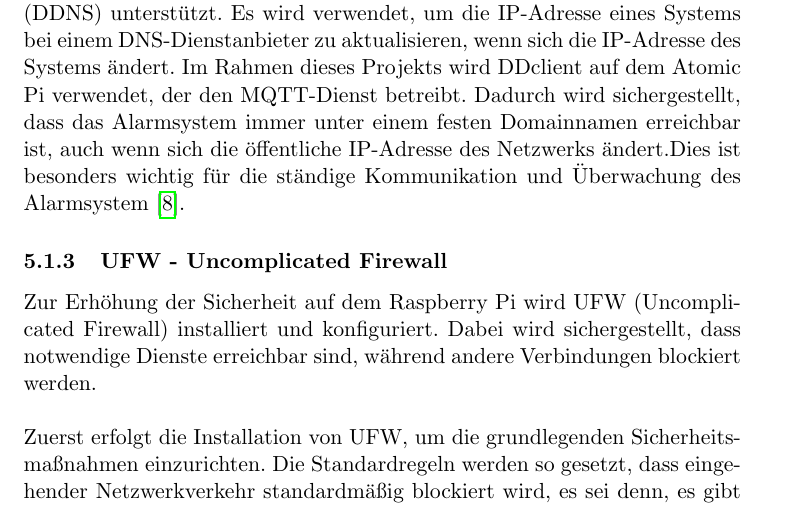
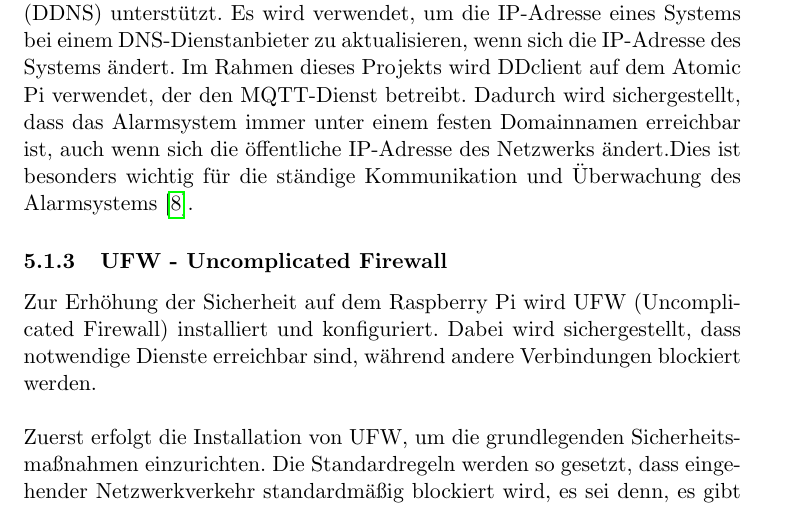
Before and after one commit to EmirTutar/Patientenmonitoring, a LaTeX document (doc/documentation/Doku.tex, which reads doc/documentation/chapter/implementation/doker.tex): part of page 16 of 34, cut so that both start at the same text. Compiled offline with pdfLaTeX.

Commit message:
Structer fixes

```diff
--- a/doc/documentation/chapter/implementation/doker.tex
+++ b/doc/documentation/chapter/implementation/doker.tex
@@ -24,7 +24,7 @@ Durch die Implementierung von Fail2Ban wird die Sicherheit des Systems erheblich
 
 \subsubsection{DDclient}
 
-DDclient ist ein Perl-basiertes Programm, das dynamische DNS-Dienste (DDNS) unterstützt. Es wird verwendet, um die IP-Adresse eines Systems bei einem DNS-Dienstanbieter zu aktualisieren, wenn sich die IP-Adresse des Systems ändert. Im Rahmen dieses Projekts wird DDclient auf dem Atomic Pi verwendet, der den MQTT-Dienst betreibt. Dadurch wird sichergestellt, dass das Alarmsystem immer unter einem festen Domainnamen erreichbar ist, auch wenn sich die öffentliche IP-Adresse des Netzwerks ändert.Dies ist besonders wichtig für die ständige Kommunikation und Überwachung des Alarmsystem \cite{Ddclient}.
+DDclient ist ein Perl-basiertes Programm, das dynamische DNS-Dienste (DDNS) unterstützt. Es wird verwendet, um die IP-Adresse eines Systems bei einem DNS-Dienstanbieter zu aktualisieren, wenn sich die IP-Adresse des Systems ändert. Im Rahmen dieses Projekts wird DDclient auf dem Atomic Pi verwendet, der den MQTT-Dienst betreibt. Dadurch wird sichergestellt, dass das Alarmsystem immer unter einem festen Domainnamen erreichbar ist, auch wenn sich die öffentliche IP-Adresse des Netzwerks ändert.Dies ist besonders wichtig für die ständige Kommunikation und Überwachung des Alarmsystems \cite{Ddclient}.
 
 
 \subsubsection{UFW - Uncomplicated Firewall}
```
